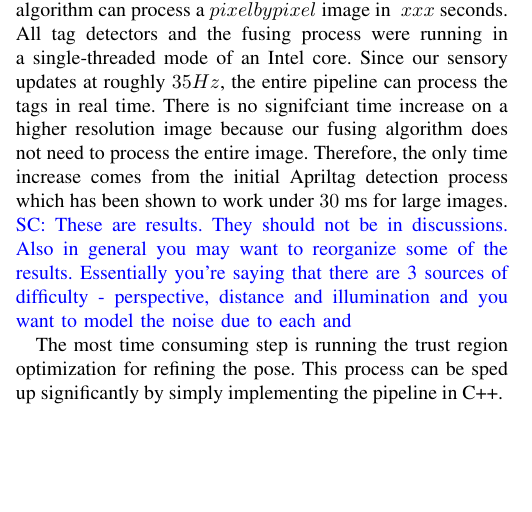
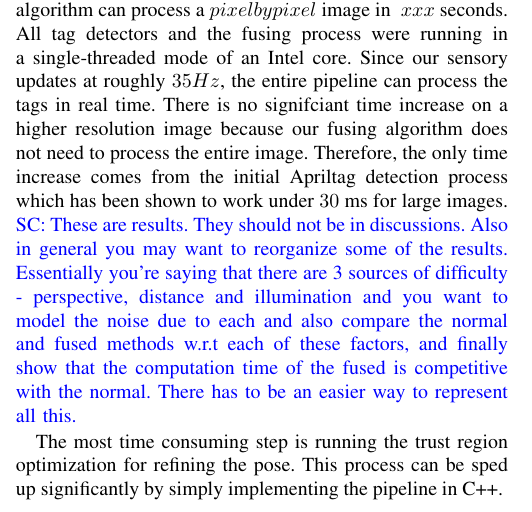
Before and after one commit to pengjujin/iros_aptag, a LaTeX paper (main.tex, which reads sections/discussion.tex): part of one column of page 4 of 6, cut so that both start at the same text, the shorter picture padded with empty space. Compiled offline with pdfLaTeX.

Commit message:
Added comments to sections

```diff
--- a/sections/discussion.tex
+++ b/sections/discussion.tex
@@ -6,6 +6,6 @@ An important problem is to formally define the perceptual uncertainty produced b
 
 \subsection{Computation Time}
 We briefly tested the computation time of the new algorithm. With our current implmentation in Python, the algorithm can process a $pixel by pixel$ image in ~$xxx$ seconds. All tag detectors and the fusing process were running in a single-threaded mode of an Intel core. Since our sensory updates at roughly $35Hz$, the entire pipeline can process the tags in real time. There is no signifciant time increase on a higher resolution image because our fusing algorithm does not need to process the entire image. Therefore, the only time increase comes from the initial Apriltag detection process which has been shown to work under $30$ ms for large images.
-\scnote{These are results. They should not be in discussions. Also in general you may want to reorganize some of the results. Essentially you're saying that there are 3 sources of difficulty - perspective, distance and illumination and you want to model the noise due to each and  }
+\scnote{These are results. They should not be in discussions. Also in general you may want to reorganize some of the results. Essentially you're saying that there are 3 sources of difficulty - perspective, distance and illumination and you want to model the noise due to each and also compare the normal and fused methods w.r.t each of these factors, and finally show that the computation time of the fused is competitive with the normal. There has to be an easier way to represent all this. }
 
 The most time consuming step is running the trust region optimization for refining the pose. This process can be sped up significantly by simply implementing the pipeline in C++.
```
